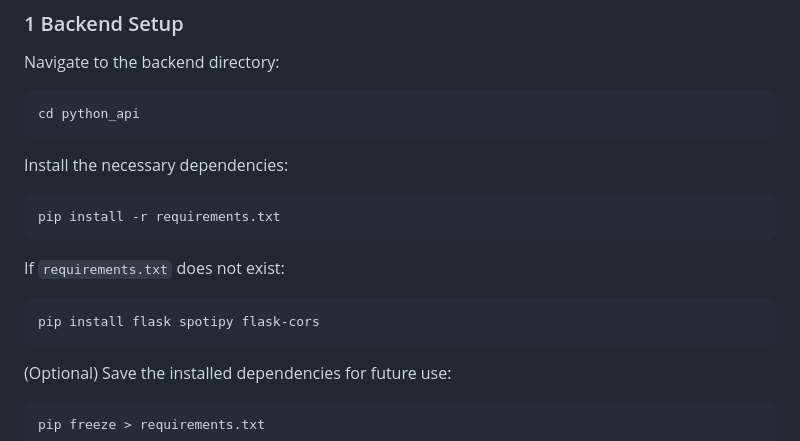
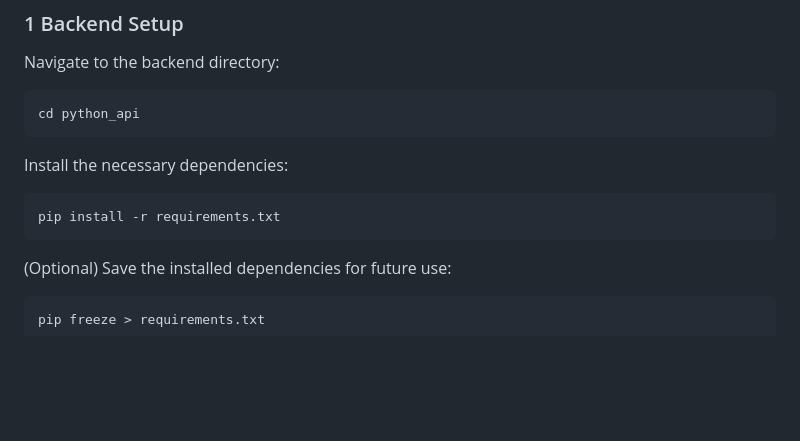
Before and after one commit to laniel123/Spotify-Playlist-Analyzer, a Markdown page: README.md, the part around the change. Rendered like a GitHub page; blank space fills up the shorter version.

````diff
--- a/README.md
+++ b/README.md
@@ -68,12 +68,6 @@ Install the necessary dependencies:
 
 ```bash
 pip install -r requirements.txt
-```
-
-If `requirements.txt` does not exist:
-
-```bash
-pip install flask spotipy flask-cors
 ```
 
 (Optional) Save the installed dependencies for future use:
````
